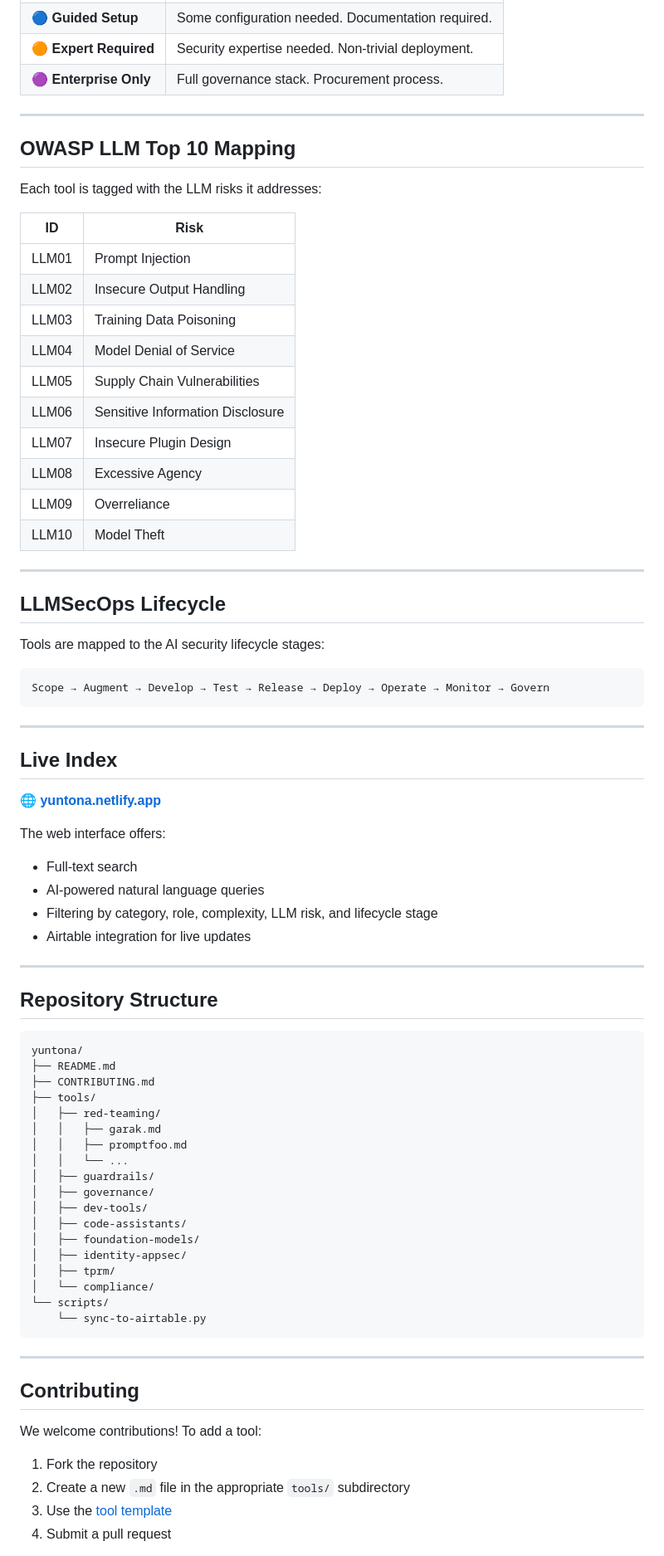
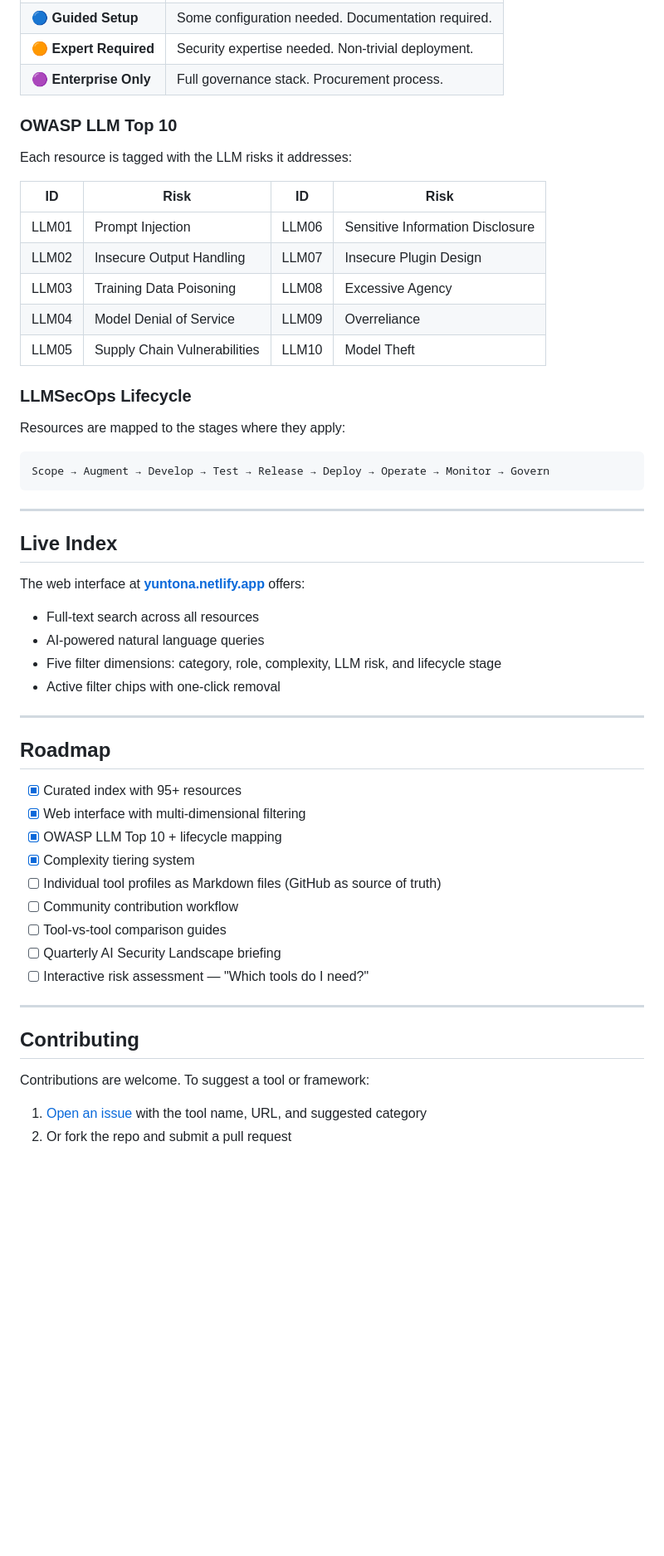
Before and after one commit to craftedbyfabio/yuntona, a Markdown page: README.md, the part around one of its changes. Shown at 83% size. GitHub-like rendering; blank space fills up the shorter version.

Commit message:
Update README.md
more concise and sharp wording of README

````diff
--- a/README.md
+++ b/README.md
@@ -70,30 +54,21 @@ Every tool is assessed for implementation complexity:
 | 🟠 **Expert Required** | Security expertise needed. Non-trivial deployment. |
 | 🟣 **Enterprise Only** | Full governance stack. Procurement process. |
 
----
+### OWASP LLM Top 10
 
-## OWASP LLM Top 10 Mapping
+Each resource is tagged with the LLM risks it addresses:
 
-Each tool is tagged with the LLM risks it addresses:
+| ID | Risk | ID | Risk |
+|----|------|----|------|
+| LLM01 | Prompt Injection | LLM06 | Sensitive Information Disclosure |
+| LLM02 | Insecure Output Handling | LLM07 | Insecure Plugin Design |
+| LLM03 | Training Data Poisoning | LLM08 | Excessive Agency |
+| LLM04 | Model Denial of Service | LLM09 | Overreliance |
+| LLM05 | Supply Chain Vulnerabilities | LLM10 | Model Theft |
 
-| ID | Risk |
-|----|------|
-| LLM01 | Prompt Injection |
-| LLM02 | Insecure Output Handling |
-| LLM03 | Training Data Poisoning |
-| LLM04 | Model Denial of Service |
-| LLM05 | Supply Chain Vulnerabilities |
-| LLM06 | Sensitive Information Disclosure |
-| LLM07 | Insecure Plugin Design |
-| LLM08 | Excessive Agency |
-| LLM09 | Overreliance |
-| LLM10 | Model Theft |
+### LLMSecOps Lifecycle
 
----
-
-## LLMSecOps Lifecycle
-
-Tools are mapped to the AI security lifecycle stages:
+Resources are mapped to the stages where they apply:
 
 ```
 Scope → Augment → Develop → Test → Release → Deploy → Operate → Monitor → Govern
@@ -103,47 +78,33 @@ Scope → Augment → Develop → Test → Release → Deploy → Operate → Mo
 
 ## Live Index
 
-🌐 **[yuntona.netlify.app](https://yuntona.netlify.app)**
+The web interface at **[yuntona.netlify.app](https://yuntona.netlify.app)** offers:
 
-The web interface offers:
-- Full-text search
+- Full-text search across all resources
 - AI-powered natural language queries
-- Filtering by category, role, complexity, LLM risk, and lifecycle stage
-- Airtable integration for live updates
+- Five filter dimensions: category, role, complexity, LLM risk, and lifecycle stage
+- Active filter chips with one-click removal
 
 ---
 
-## Repository Structure
+## Roadmap
 
-```
-yuntona/
-├── README.md
-├── CONTRIBUTING.md
-├── tools/
-│   ├── red-teaming/
-│   │   ├── garak.md
-│   │   ├── promptfoo.md
-│   │   └── ...
-│   ├── guardrails/
-│   ├── governance/
-│   ├── dev-tools/
-│   ├── code-assistants/
-│   ├── foundation-models/
-│   ├── identity-appsec/
-│   ├── tprm/
-│   └── compliance/
-└── scripts/
-    └── sync-to-airtable.py
-```
+- [x] Curated index with 95+ resources
+- [x] Web interface with multi-dimensional filtering
+- [x] OWASP LLM Top 10 + lifecycle mapping
+- [x] Complexity tiering system
+- [ ] Individual tool profiles as Markdown files (GitHub as source of truth)
+- [ ] Community contribution workflow
+- [ ] Tool-vs-tool comparison guides
+- [ ] Quarterly AI Security Landscape briefing
+- [ ] Interactive risk assessment — "Which tools do I need?"
 
 ---
 
 ## Contributing
 
-We welcome contributions! To add a tool:
+Contributions are welcome. To suggest a tool or framework:
 
-1. Fork the repository
-2. Create a new `.md` file in the appropriate `tools/` subdirectory
-3. Use the [tool template](CONTRIBUTING.md#tool-template)
-4. Submit a pull request
+1. [Open an issue](https://github.com/craftedbyfabio/yuntona/issues) with the tool name, URL, and suggested category
+2. Or fork the repo and submit a pull request
 
````
Also changed, not shown: other parts of README.md (+41 -107 lines).
